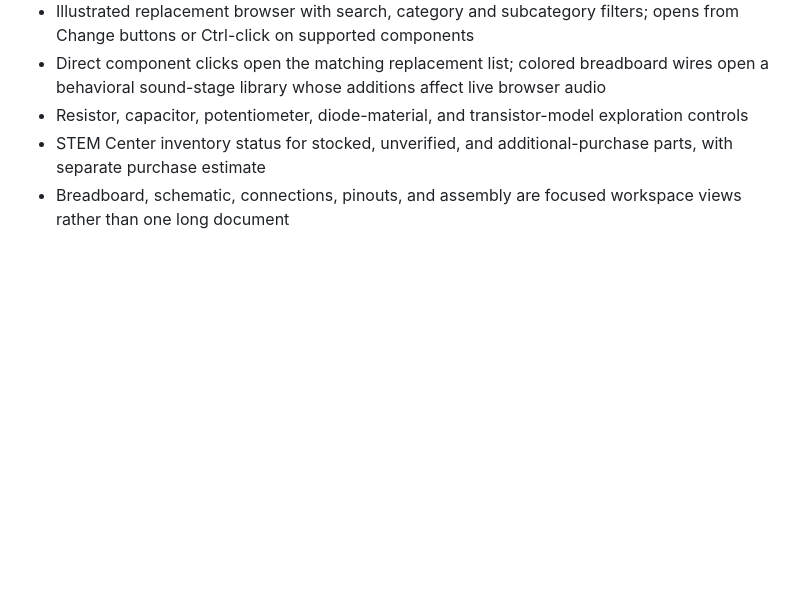
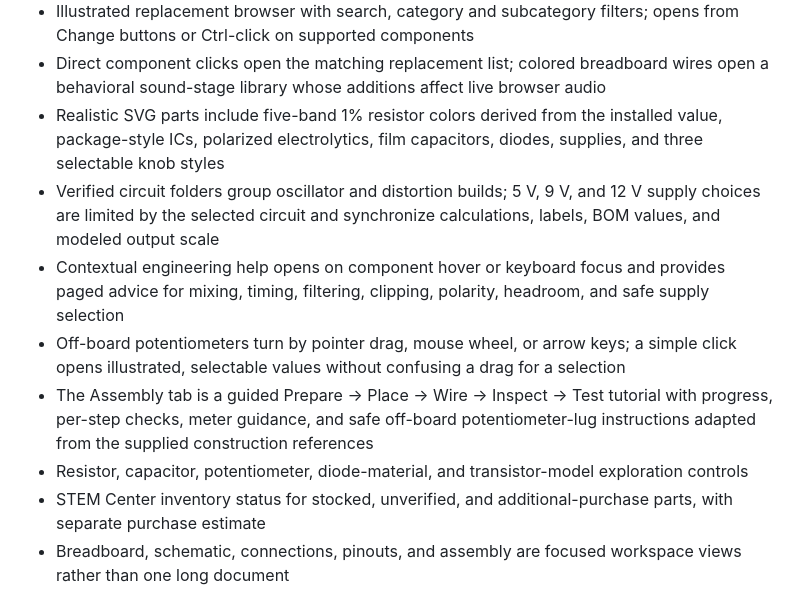
Before and after one commit to patricio-jijon/ircuit-bending-sound-designer, a Markdown page: README.md, the part around the change. Drawn GitHub-style; blank space fills up the shorter version.

Commit message:
Document sound engineering interaction upgrades

```diff
--- a/README.md
+++ b/README.md
@@ -38,6 +38,11 @@ GitHub will provide the public URL after deployment completes.
 - Device Planner with seven exact controller boards, twenty-five supported chips/devices, mixed-device selection, compatibility blockers, and suggested connection plans
 - Illustrated replacement browser with search, category and subcategory filters; opens from Change buttons or Ctrl-click on supported components
 - Direct component clicks open the matching replacement list; colored breadboard wires open a behavioral sound-stage library whose additions affect live browser audio
+- Realistic SVG parts include five-band 1% resistor colors derived from the installed value, package-style ICs, polarized electrolytics, film capacitors, diodes, supplies, and three selectable knob styles
+- Verified circuit folders group oscillator and distortion builds; 5 V, 9 V, and 12 V supply choices are limited by the selected circuit and synchronize calculations, labels, BOM values, and modeled output scale
+- Contextual engineering help opens on component hover or keyboard focus and provides paged advice for mixing, timing, filtering, clipping, polarity, headroom, and safe supply selection
+- Off-board potentiometers turn by pointer drag, mouse wheel, or arrow keys; a simple click opens illustrated, selectable values without confusing a drag for a selection
+- The Assembly tab is a guided Prepare → Place → Wire → Inspect → Test tutorial with progress, per-step checks, meter guidance, and safe off-board potentiometer-lug instructions adapted from the supplied construction references
 - Resistor, capacitor, potentiometer, diode-material, and transistor-model exploration controls
 - STEM Center inventory status for stocked, unverified, and additional-purchase parts, with separate purchase estimate
 - Breadboard, schematic, connections, pinouts, and assembly are focused workspace views rather than one long document
```
